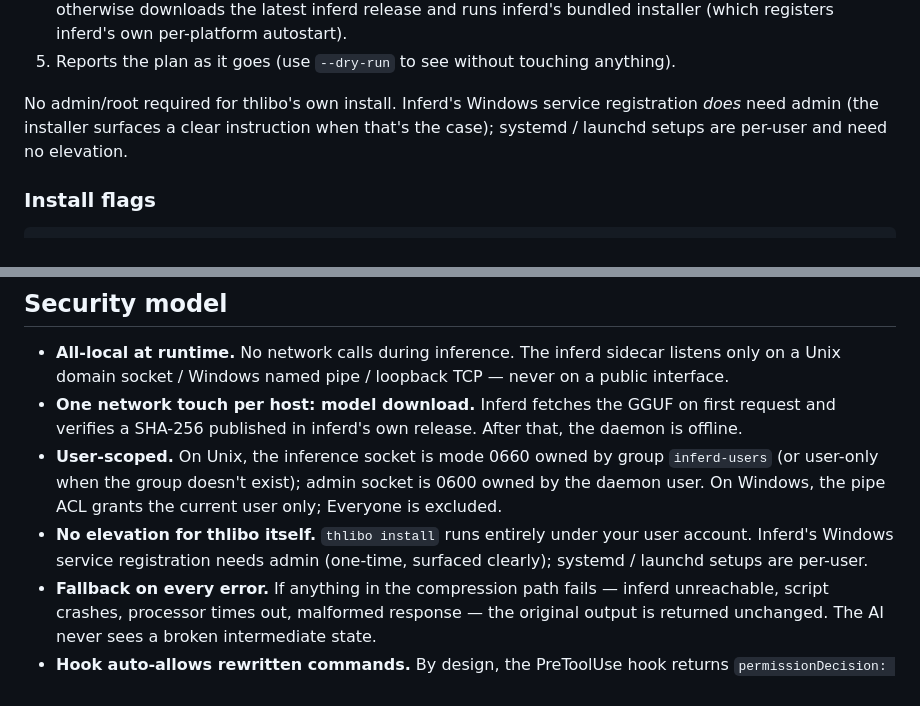
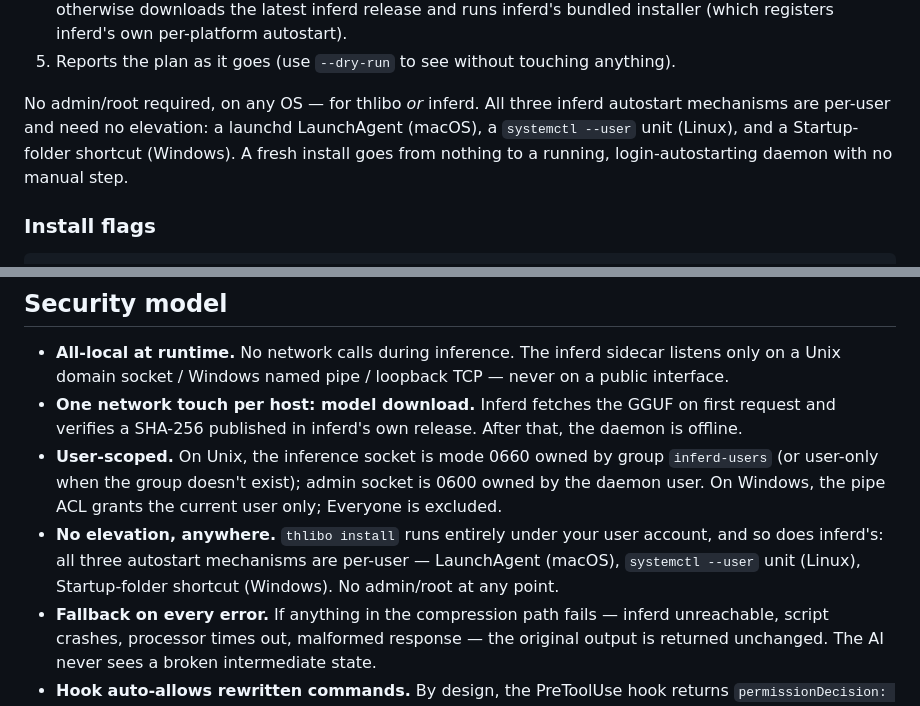
Before and after one commit to 3rg0n/thlibo, a Markdown page: README.md, 2 parts joined by grey strips. Drawn GitHub-style.

```diff
--- a/README.md
+++ b/README.md
@@ -194,10 +194,11 @@ This does five things:
 5. Reports the plan as it goes (use `--dry-run` to see without
    touching anything).
 
-No admin/root required for thlibo's own install. Inferd's Windows
-service registration *does* need admin (the installer surfaces a
-clear instruction when that's the case); systemd / launchd setups
-are per-user and need no elevation.
+No admin/root required, on any OS — for thlibo *or* inferd. All three
+inferd autostart mechanisms are per-user and need no elevation: a
+launchd LaunchAgent (macOS), a `systemctl --user` unit (Linux), and a
+Startup-folder shortcut (Windows). A fresh install goes from nothing to
+a running, login-autostarting daemon with no manual step.
 
 ### Install flags
 
@@ -392,10 +436,10 @@ Every hook honours this flag and exits passthrough immediately.
   by group `inferd-users` (or user-only when the group doesn't
   exist); admin socket is 0600 owned by the daemon user. On Windows,
   the pipe ACL grants the current user only; Everyone is excluded.
-- **No elevation for thlibo itself.** `thlibo install` runs entirely
-  under your user account. Inferd's Windows service registration
-  needs admin (one-time, surfaced clearly); systemd / launchd setups
-  are per-user.
+- **No elevation, anywhere.** `thlibo install` runs entirely under your
+  user account, and so does inferd's: all three autostart mechanisms are
+  per-user — LaunchAgent (macOS), `systemctl --user` unit (Linux),
+  Startup-folder shortcut (Windows). No admin/root at any point.
 - **Fallback on every error.** If anything in the compression path
   fails — inferd unreachable, script crashes, processor times out,
   malformed response — the original output is returned unchanged.
```
Also changed, not shown: other parts of README.md (+43 -0 lines), CHANGELOG.md (+14 -0 lines).
